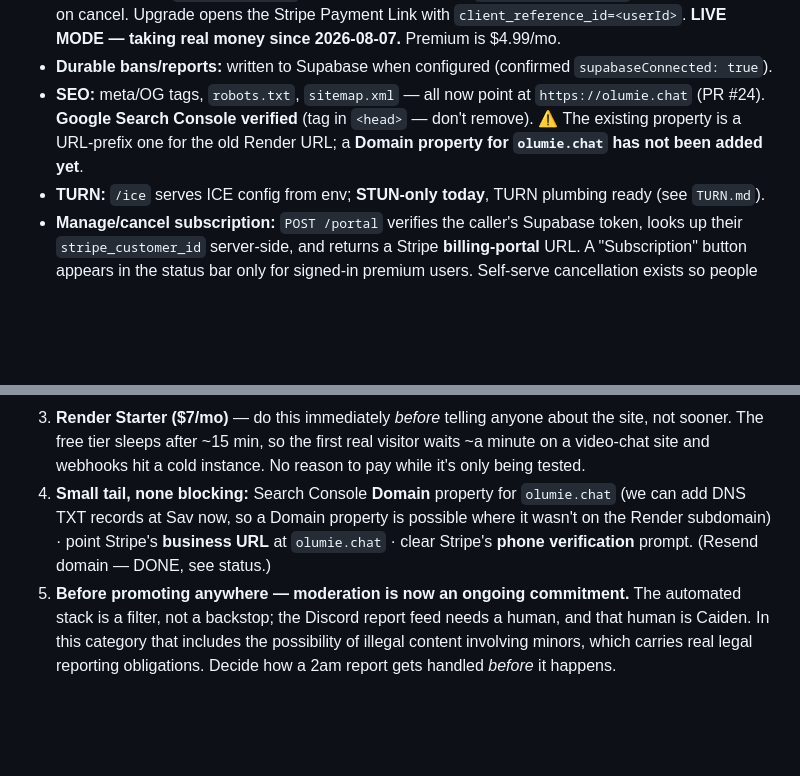
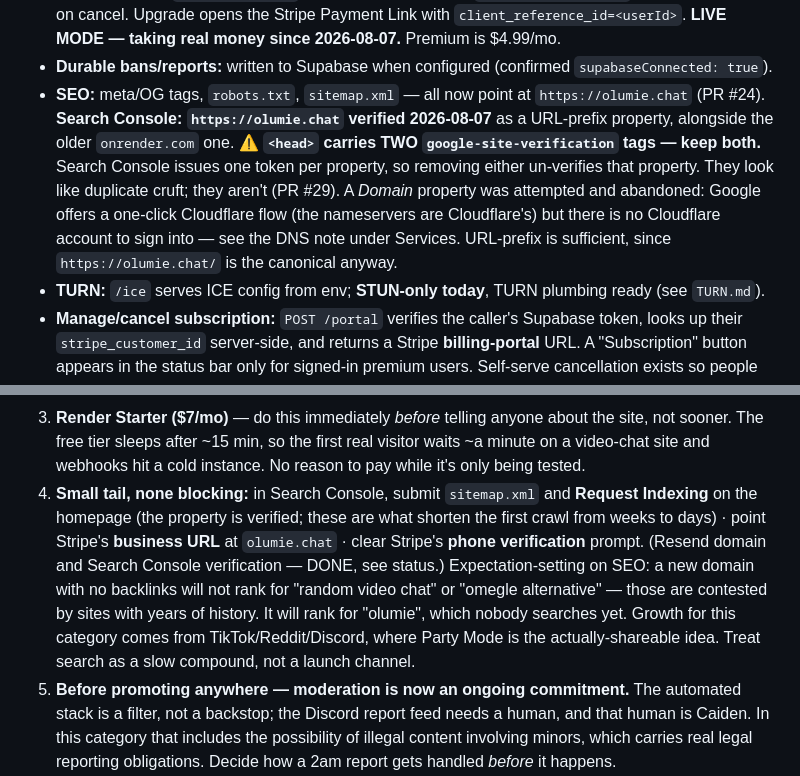
Before and after one commit to caidentflamer-commits/random-video-chat, a Markdown page: HANDOFF.md, 2 parts joined by grey strips. Rendered like a GitHub page; blank space fills up the shorter version.

Commit message:
﻿HANDOFF: olumie.chat verified in Search Console
Verified 2026-08-07 as a URL-prefix property alongside the older
onrender.com one.

Records the thing most likely to be broken by a future tidy-up: the head
now carries TWO google-site-verification tags, one per property, and
removing either un-verifies that property. They read as duplicate cruft.

Notes that a Domain property was attempted and abandoned. Google offers a
one-click Cloudflare flow because the nameservers are Cloudflare's, but
there is no Cloudflare account to sign into. URL-prefix is sufficient
since https://olumie.chat/ is canonical anyway.

Adds honest expectation-setting on SEO rather than leaving "add a Search
Console property" looking like a growth step: a new domain with no
backlinks will not rank for the contested terms in this category, and
growth realistically comes from social, where Party Mode is the
shareable idea.

```diff
--- a/HANDOFF.md
+++ b/HANDOFF.md
@@ -48,9 +48,16 @@ people together with a friend). Monetized by a **Premium** subscription.
 - **Durable bans/reports:** written to Supabase when configured (confirmed
   `supabaseConnected: true`).
 - **SEO:** meta/OG tags, `robots.txt`, `sitemap.xml` — all now point at
-  `https://olumie.chat` (PR #24). **Google Search Console verified** (tag in
-  `<head>` — don't remove). ⚠ The existing property is a URL-prefix one for the
-  old Render URL; a **Domain property for `olumie.chat` has not been added yet**.
+  `https://olumie.chat` (PR #24). **Search Console: `https://olumie.chat`
+  verified 2026-08-07** as a URL-prefix property, alongside the older
+  `onrender.com` one.
+  ⚠ **`<head>` carries TWO `google-site-verification` tags — keep both.** Search
+  Console issues one token per property, so removing either un-verifies that
+  property. They look like duplicate cruft; they aren't (PR #29).
+  A *Domain* property was attempted and abandoned: Google offers a one-click
+  Cloudflare flow (the nameservers are Cloudflare's) but there is no Cloudflare
+  account to sign into — see the DNS note under Services. URL-prefix is
+  sufficient, since `https://olumie.chat/` is the canonical anyway.
 - **TURN:** `/ice` serves ICE config from env; **STUN-only today**, TURN plumbing
   ready (see `TURN.md`).
 - **Manage/cancel subscription:** `POST /portal` verifies the caller's Supabase
@@ -199,11 +206,16 @@ whether to promote it.
    the site, not sooner. The free tier sleeps after ~15 min, so the first real
    visitor waits ~a minute on a video-chat site and webhooks hit a cold instance.
    No reason to pay while it's only being tested.
-4. **Small tail, none blocking:** Search Console **Domain** property for
-   `olumie.chat` (we can add DNS TXT records at Sav now, so a Domain property is
-   possible where it wasn't on the Render subdomain) · point Stripe's **business
-   URL** at `olumie.chat` · clear
-   Stripe's **phone verification** prompt. (Resend domain — DONE, see status.)
+4. **Small tail, none blocking:** in Search Console, submit `sitemap.xml` and
+   **Request Indexing** on the homepage (the property is verified; these are what
+   shorten the first crawl from weeks to days) · point Stripe's **business URL** at
+   `olumie.chat` · clear Stripe's **phone verification** prompt.
+   (Resend domain and Search Console verification — DONE, see status.)
+   Expectation-setting on SEO: a new domain with no backlinks will not rank for
+   "random video chat" or "omegle alternative" — those are contested by sites with
+   years of history. It will rank for "olumie", which nobody searches yet. Growth
+   for this category comes from TikTok/Reddit/Discord, where Party Mode is the
+   actually-shareable idea. Treat search as a slow compound, not a launch channel.
 5. **Before promoting anywhere — moderation is now an ongoing commitment.** The
    automated stack is a filter, not a backstop; the Discord report feed needs a
    human, and that human is Caiden. In this category that includes the possibility
```
